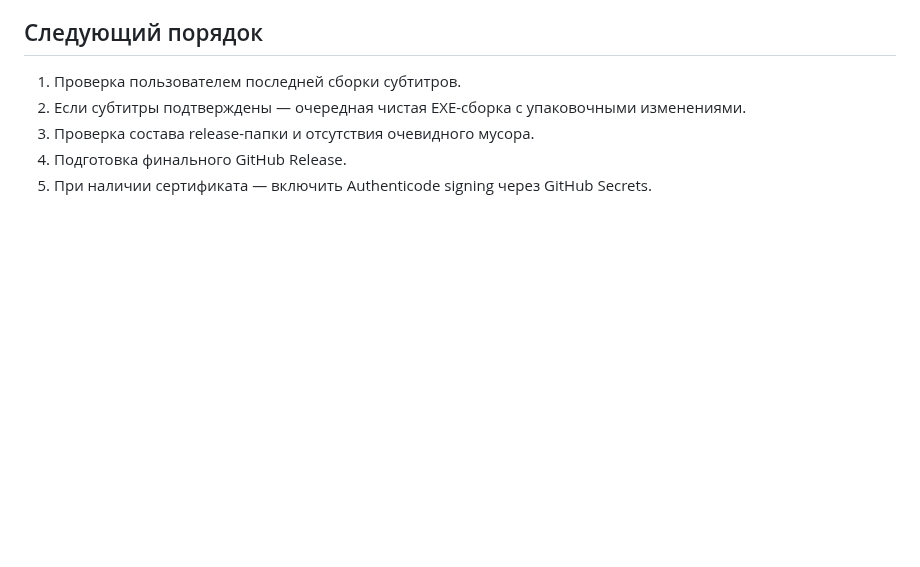
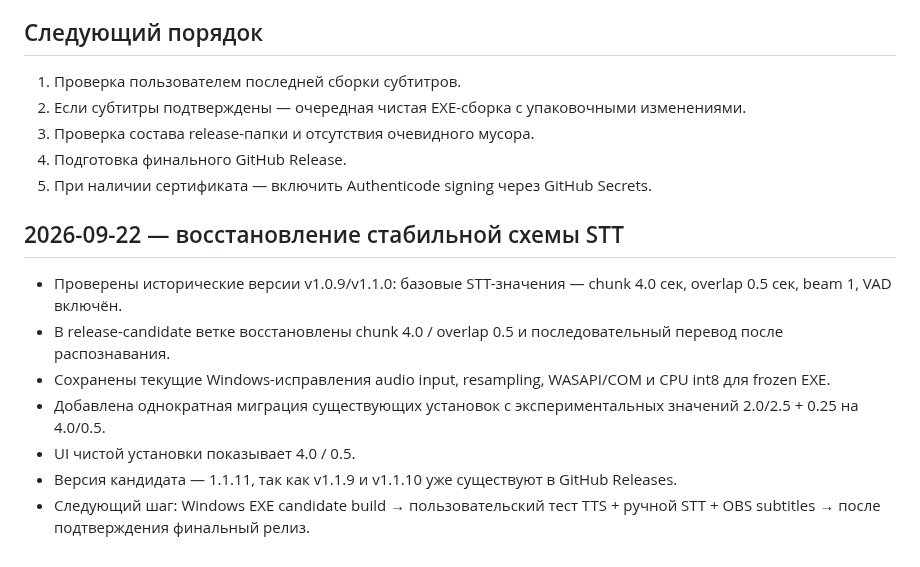
Before and after one commit to Agro4221/Stream-Voice-Bot-for-Twitch-VK-Live, a Markdown page: PROJECT_ACTION_LOG_RU.md, the part around the change. GitHub-like rendering; blank space fills up the shorter version.

Commit message:
Log stable STT restoration and 1.1.11 release candidate

```diff
--- a/PROJECT_ACTION_LOG_RU.md
+++ b/PROJECT_ACTION_LOG_RU.md
@@ -73,3 +73,12 @@
 3. Проверка состава release-папки и отсутствия очевидного мусора.
 4. Подготовка финального GitHub Release.
 5. При наличии сертификата — включить Authenticode signing через GitHub Secrets.
+
+## 2026-09-22 — восстановление стабильной схемы STT
+- Проверены исторические версии v1.0.9/v1.1.0: базовые STT-значения — chunk 4.0 сек, overlap 0.5 сек, beam 1, VAD включён.
+- В release-candidate ветке восстановлены chunk 4.0 / overlap 0.5 и последовательный перевод после распознавания.
+- Сохранены текущие Windows-исправления audio input, resampling, WASAPI/COM и CPU int8 для frozen EXE.
+- Добавлена однократная миграция существующих установок с экспериментальных значений 2.0/2.5 + 0.25 на 4.0/0.5.
+- UI чистой установки показывает 4.0 / 0.5.
+- Версия кандидата — 1.1.11, так как v1.1.9 и v1.1.10 уже существуют в GitHub Releases.
+- Следующий шаг: Windows EXE candidate build → пользовательский тест TTS + ручной STT + OBS subtitles → после подтверждения финальный релиз.
```
